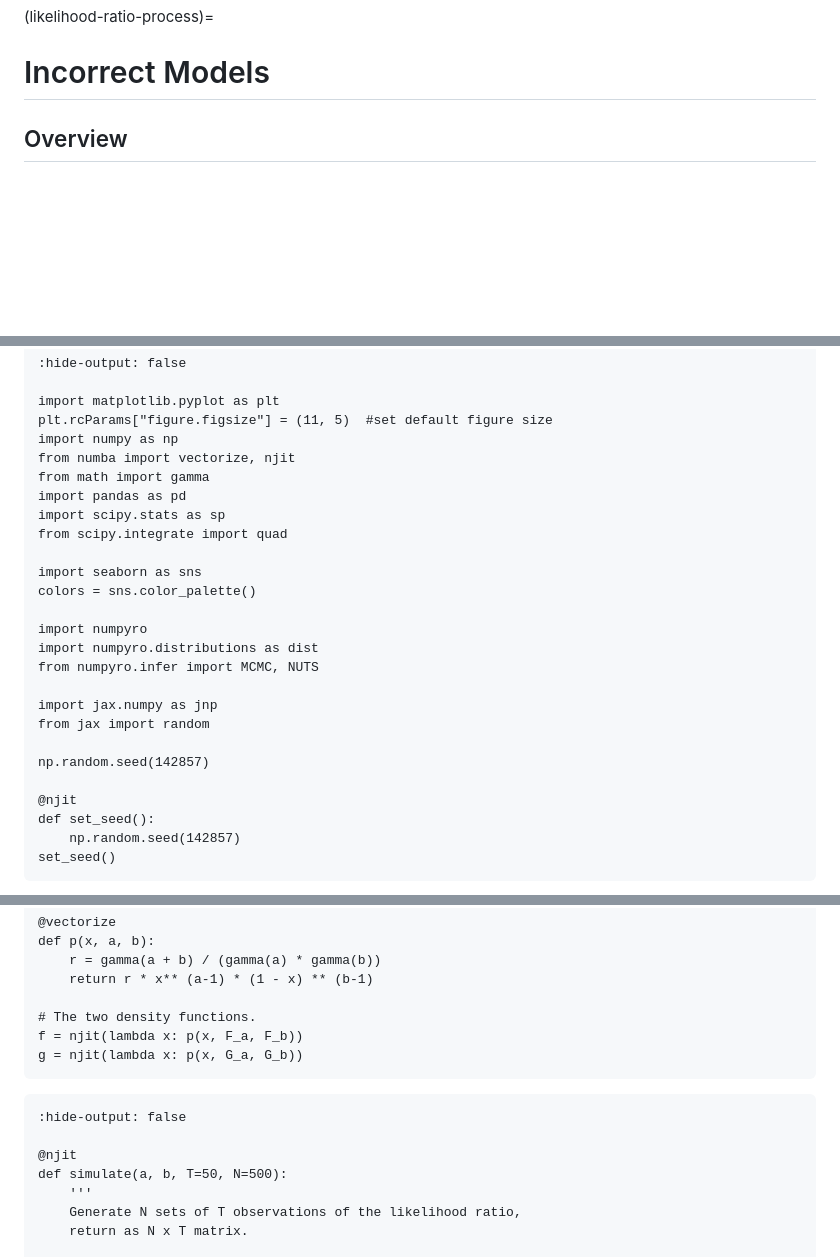
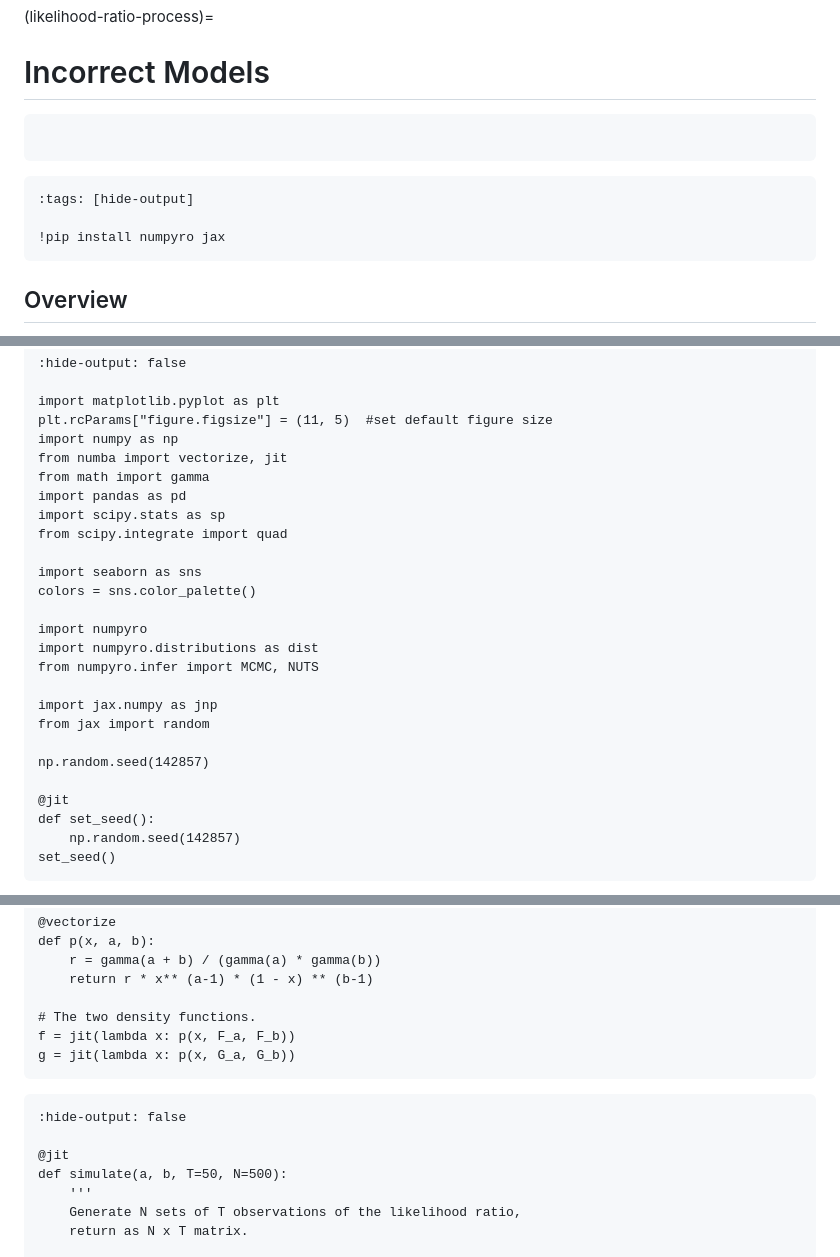
Before and after one commit to QuantEcon/lecture-stats, a Markdown page: lectures/mix_model.md, 3 parts joined by grey strips. Rendered like a GitHub page; blank space fills up the shorter version.

Commit message:
update bayes_noncon and mix_model

````diff
--- a/lectures/mix_model.md
+++ b/lectures/mix_model.md
@@ -13,6 +13,15 @@ kernelspec:
 
 (likelihood-ratio-process)=
 # Incorrect Models
+
+```{include} _admonition/gpu.md
+```
+
+```{code-cell} ipython
+:tags: [hide-output]
+
+!pip install numpyro jax
+```
 
 ## Overview
 
@@ -117,7 +126,7 @@ As usual, we'll start by importing some Python tools.
 import matplotlib.pyplot as plt
 plt.rcParams["figure.figsize"] = (11, 5)  #set default figure size
 import numpy as np
-from numba import vectorize, njit
+from numba import vectorize, jit
 from math import gamma
 import pandas as pd
 import scipy.stats as sp
@@ -135,7 +144,7 @@ from jax import random
 
 np.random.seed(142857)
 
-@njit
+@jit
 def set_seed():
     np.random.seed(142857)
 set_seed()
@@ -156,14 +165,14 @@ def p(x, a, b):
     return r * x** (a-1) * (1 - x) ** (b-1)
 
 # The two density functions.
-f = njit(lambda x: p(x, F_a, F_b))
-g = njit(lambda x: p(x, G_a, G_b))
+f = jit(lambda x: p(x, F_a, F_b))
+g = jit(lambda x: p(x, G_a, G_b))
 ```
 
 ```{code-cell} ipython3
 :hide-output: false
 
-@njit
+@jit
 def simulate(a, b, T=50, N=500):
     '''
     Generate N sets of T observations of the likelihood ratio,
````
Also changed, not shown: other parts of lectures/mix_model.md (+6 -6 lines), lectures/bayes_nonconj.md (+12 -9 lines).
